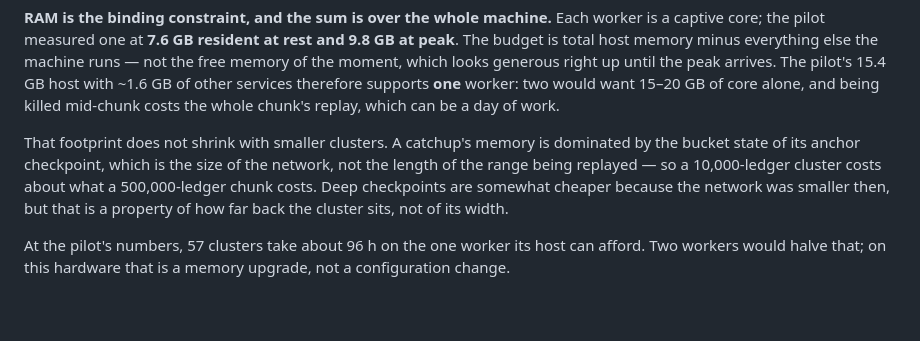
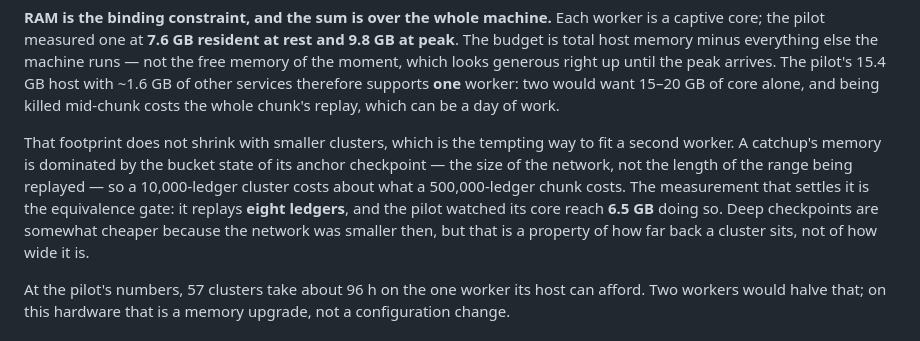
Before and after one commit to zkCaleb-dev/sierpe, a Markdown page: docs/SPARSE-HEAL.md, the part around the change. GitHub-like rendering; blank space fills up the shorter version.

Commit message:
docs: replace the memory reasoning with the measurement that settles it
The worker sizing argued from how a catchup works. It can now point at a
number instead: the equivalence gate replays eight ledgers and the pilot
watched its core reach 6.5 GB doing so, which ends the question of
whether smaller clusters would fit a second worker.

Also records that the gate has been exercised across an actual change of
engine, core 28.0.0 to 28.0.1 on mainnet, with the replays staying
byte-equivalent. That is the case the normalization of diagnostic events
and change ordering was written for and the one that had never been run;
one observation on eight ledgers, stated as such.

Tests: docs only

```diff
--- a/docs/SPARSE-HEAL.md
+++ b/docs/SPARSE-HEAL.md
@@ -220,12 +220,15 @@ with ~1.6 GB of other services therefore supports **one** worker: two would
 want 15–20 GB of core alone, and being killed mid-chunk costs the whole
 chunk's replay, which can be a day of work.
 
-That footprint does not shrink with smaller clusters. A catchup's memory is
-dominated by the bucket state of its anchor checkpoint, which is the size of
-the network, not the length of the range being replayed — so a 10,000-ledger
-cluster costs about what a 500,000-ledger chunk costs. Deep checkpoints are
-somewhat cheaper because the network was smaller then, but that is a
-property of how far back the cluster sits, not of its width.
+That footprint does not shrink with smaller clusters, which is the tempting
+way to fit a second worker. A catchup's memory is dominated by the bucket
+state of its anchor checkpoint — the size of the network, not the length of
+the range being replayed — so a 10,000-ledger cluster costs about what a
+500,000-ledger chunk costs. The measurement that settles it is the
+equivalence gate: it replays **eight ledgers**, and the pilot watched its
+core reach **6.5 GB** doing so. Deep checkpoints are somewhat cheaper
+because the network was smaller then, but that is a property of how far back
+a cluster sits, not of how wide it is.
 
 At the pilot's numbers, 57 clusters take about 96 h on the one worker its
 host can afford. Two workers would halve that; on this hardware that is a
```
Also changed, not shown: docs/DESIGN.md (+5 -0 lines).
